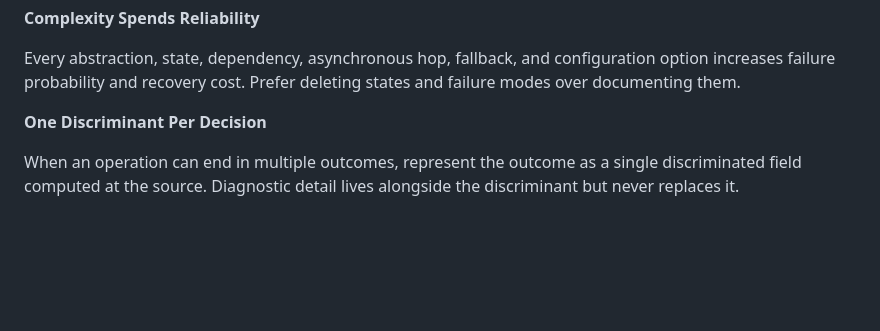
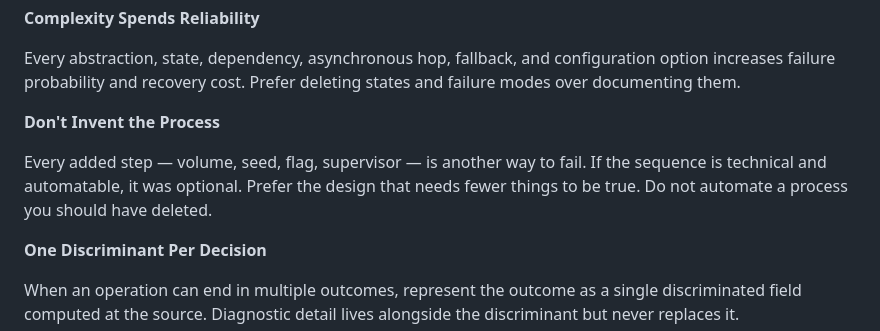
Before and after one commit to mantra-agent/mono, a Markdown page: AGENTS.md, the part around the change. Rendered like a GitHub page; blank space fills up the shorter version.

Commit message:
chore(agents): add Don't Invent the Process principle (#2626)
Co-authored-by: Mantra <xyz@xyz.bot>

```diff
--- a/AGENTS.md
+++ b/AGENTS.md
@@ -59,6 +59,10 @@ Use the smallest set of patterns that expresses the system truthfully, and reuse
 **Complexity Spends Reliability**
 
 Every abstraction, state, dependency, asynchronous hop, fallback, and configuration option increases failure probability and recovery cost. Prefer deleting states and failure modes over documenting them.
+
+**Don't Invent the Process**
+
+Every added step — volume, seed, flag, supervisor — is another way to fail. If the sequence is technical and automatable, it was optional. Prefer the design that needs fewer things to be true. Do not automate a process you should have deleted.
 
 **One Discriminant Per Decision**
 
```
